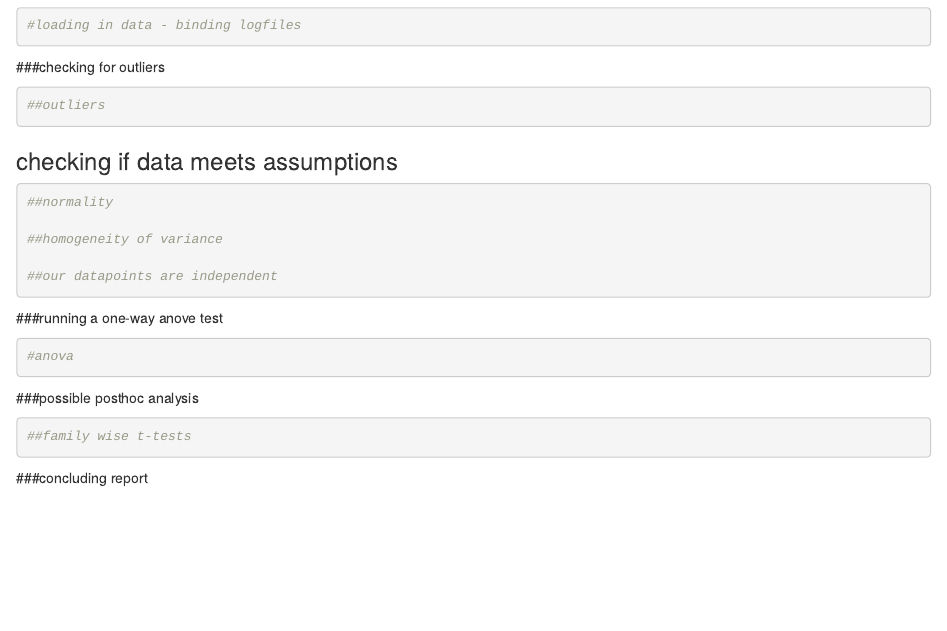
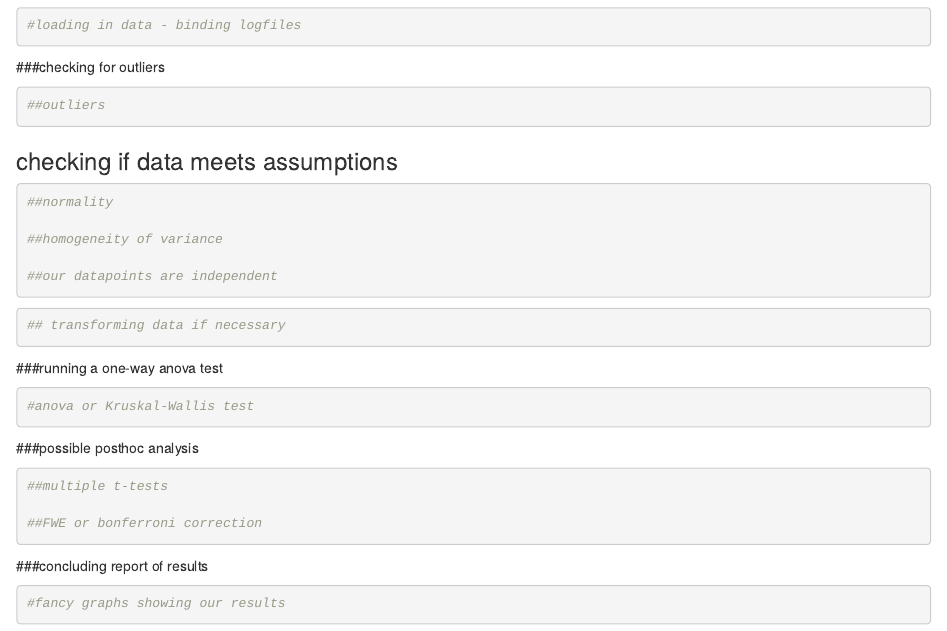
Before and after one commit to HansKristian-au/Assignment_3_demo, an R Markdown document (assignment_3_demo.Rmd): the page in a window 1100 px wide, from 250 px down. Rendered offline with R 4.5, knitr and Pandoc, with nearby package versions.

Commit message:
less rough outlines

````diff
--- a/assignment_3_demo.Rmd
+++ b/assignment_3_demo.Rmd
@@ -38,22 +38,31 @@ When you click the **Knit** button a document will be generated that includes bo
 
 ```
 
+```{r}
+## transforming data if necessary
+```
 
-###running a one-way anove test
+
+
+###running a one-way anova test
 
 ```{r}
-#anova
+#anova or Kruskal-Wallis test
 ```
 
 
 ###possible posthoc analysis
 
 ```{r}
-##family wise t-tests
+##multiple t-tests
 
-
+##FWE or bonferroni correction
 
 
 ```
 
-###concluding report
+###concluding report of results
+
+```{r}
+#fancy graphs showing our results
+```
````
